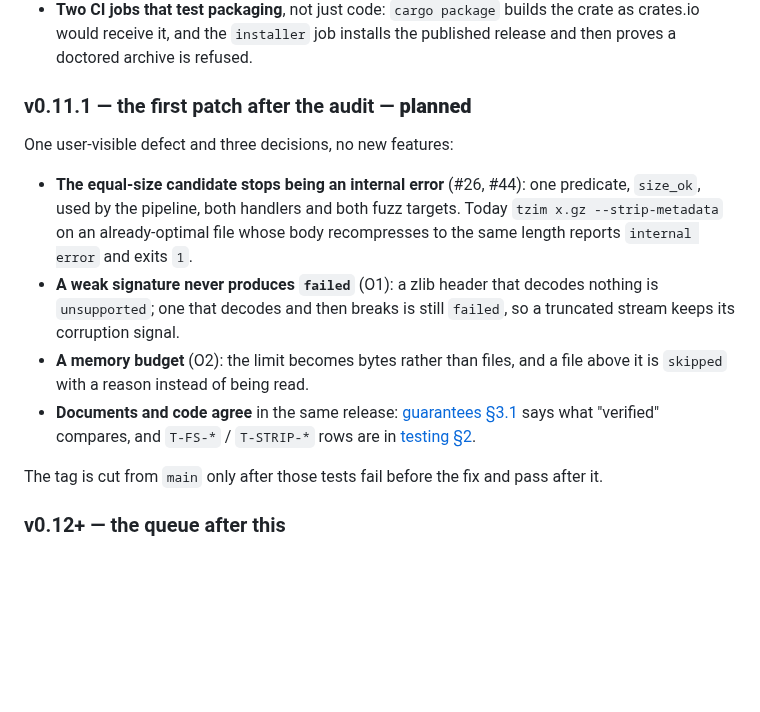
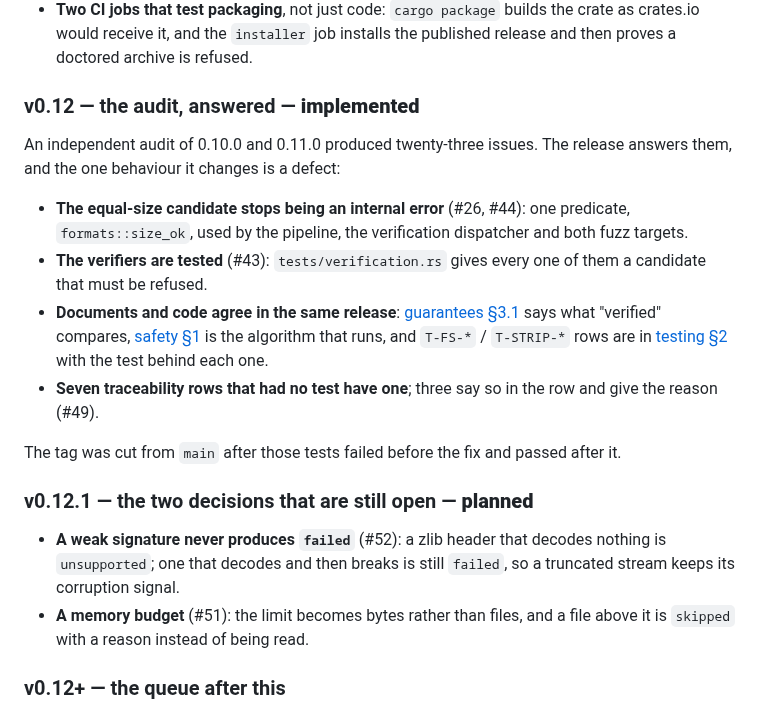
Before and after one commit to RUdolf1517/tzim, a Markdown page: docs/roadmap.md, the part around the change. Rendered like a GitHub page; blank space fills up the shorter version.

Commit message:
docs(roadmap): v0.12 shipped, and the two decisions move to v0.12.1
The roadmap still listed v0.11.1 as planned with four items. Two of them shipped
here, so the section becomes the release it describes; #52 and #51 are what is
left and are named as v0.12.1.

Co-authored-by: arena-agent <297053741+arena-agent@users.noreply.github.com>

```diff
--- a/docs/roadmap.md
+++ b/docs/roadmap.md
@@ -254,22 +254,28 @@ what the tool can read:
   receive it, and the `installer` job installs the published release and then proves a doctored archive is
   refused.
 
-### v0.11.1 — the first patch after the audit — **planned**
+### v0.12 — the audit, answered — **implemented**
 
-One user-visible defect and three decisions, no new features:
+An independent audit of 0.10.0 and 0.11.0 produced twenty-three issues. The release answers them, and the one
+behaviour it changes is a defect:
 
-- **The equal-size candidate stops being an internal error** (#26, #44): one predicate, `size_ok`, used by the
-  pipeline, both handlers and both fuzz targets. Today `tzim x.gz --strip-metadata` on an already-optimal file
-  whose body recompresses to the same length reports `internal error` and exits `1`.
-- **A weak signature never produces `failed`** (O1): a zlib header that decodes nothing is `unsupported`; one
+- **The equal-size candidate stops being an internal error** (#26, #44): one predicate, `formats::size_ok`,
+  used by the pipeline, the verification dispatcher and both fuzz targets.
+- **The verifiers are tested** (#43): `tests/verification.rs` gives every one of them a candidate that must be
+  refused.
+- **Documents and code agree in the same release**: [guarantees §3.1](guarantees.md#31-what-verified-actually-compares--and-what-it-does-not)
+  says what "verified" compares, [safety §1](safety.md#1-algorithm) is the algorithm that runs, and
+  `T-FS-*` / `T-STRIP-*` rows are in [testing §2](testing.md#2-traceability) with the test behind each one.
+- **Seven traceability rows that had no test have one**; three say so in the row and give the reason (#49).
+
+The tag was cut from `main` after those tests failed before the fix and passed after it.
+
+### v0.12.1 — the two decisions that are still open — **planned**
+
+- **A weak signature never produces `failed`** (#52): a zlib header that decodes nothing is `unsupported`; one
   that decodes and then breaks is still `failed`, so a truncated stream keeps its corruption signal.
-- **A memory budget** (O2): the limit becomes bytes rather than files, and a file above it is `skipped` with a
+- **A memory budget** (#51): the limit becomes bytes rather than files, and a file above it is `skipped` with a
   reason instead of being read.
-- **Documents and code agree** in the same release: [guarantees §3.1](guarantees.md#31-what-verified-actually-compares--and-what-it-does-not)
-  says what "verified" compares, and `T-FS-*` / `T-STRIP-*` rows are in
-  [testing §2](testing.md#2-traceability).
-
-The tag is cut from `main` only after those tests fail before the fix and pass after it.
 
 ### v0.12+ — the queue after this
 
```
